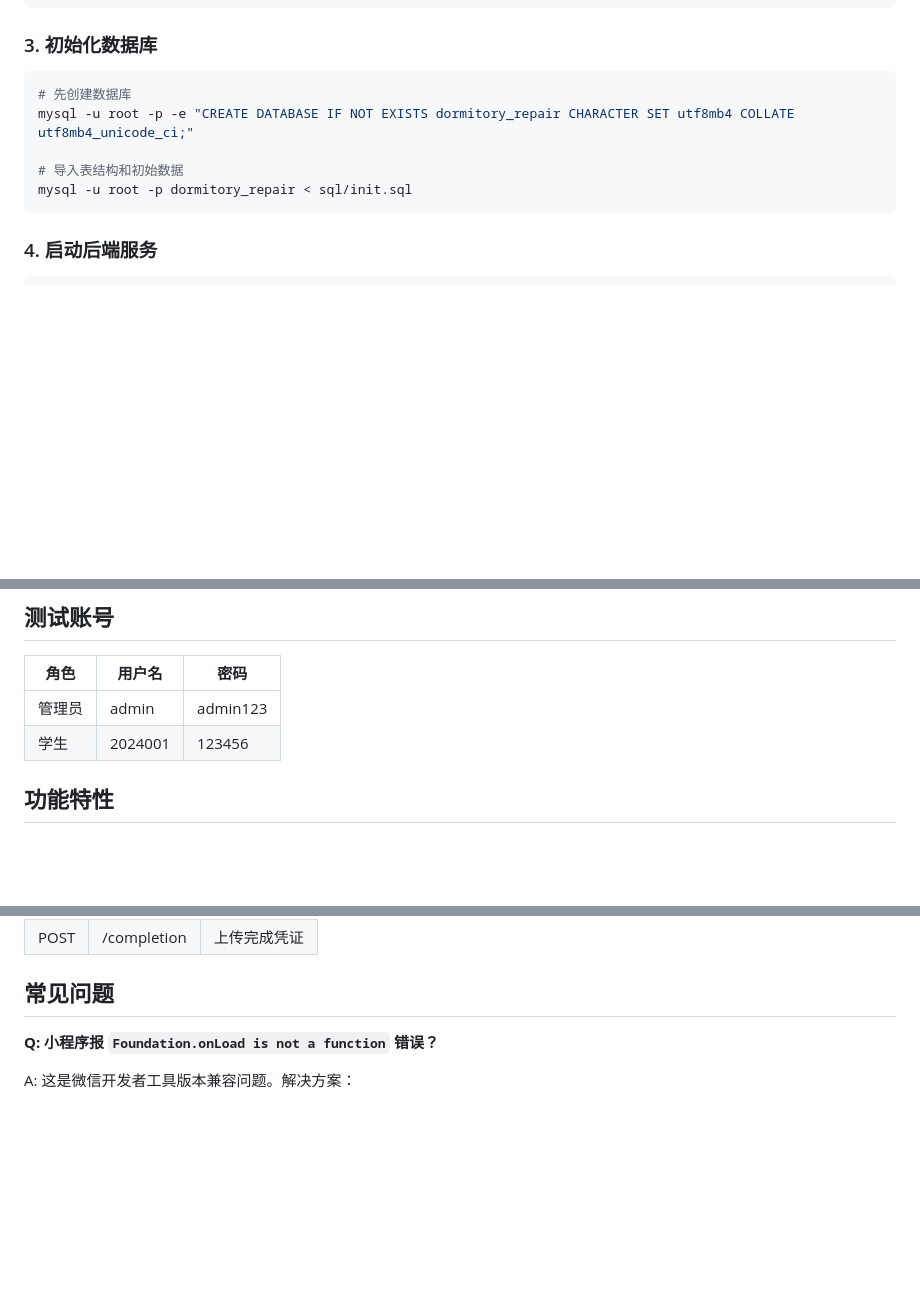
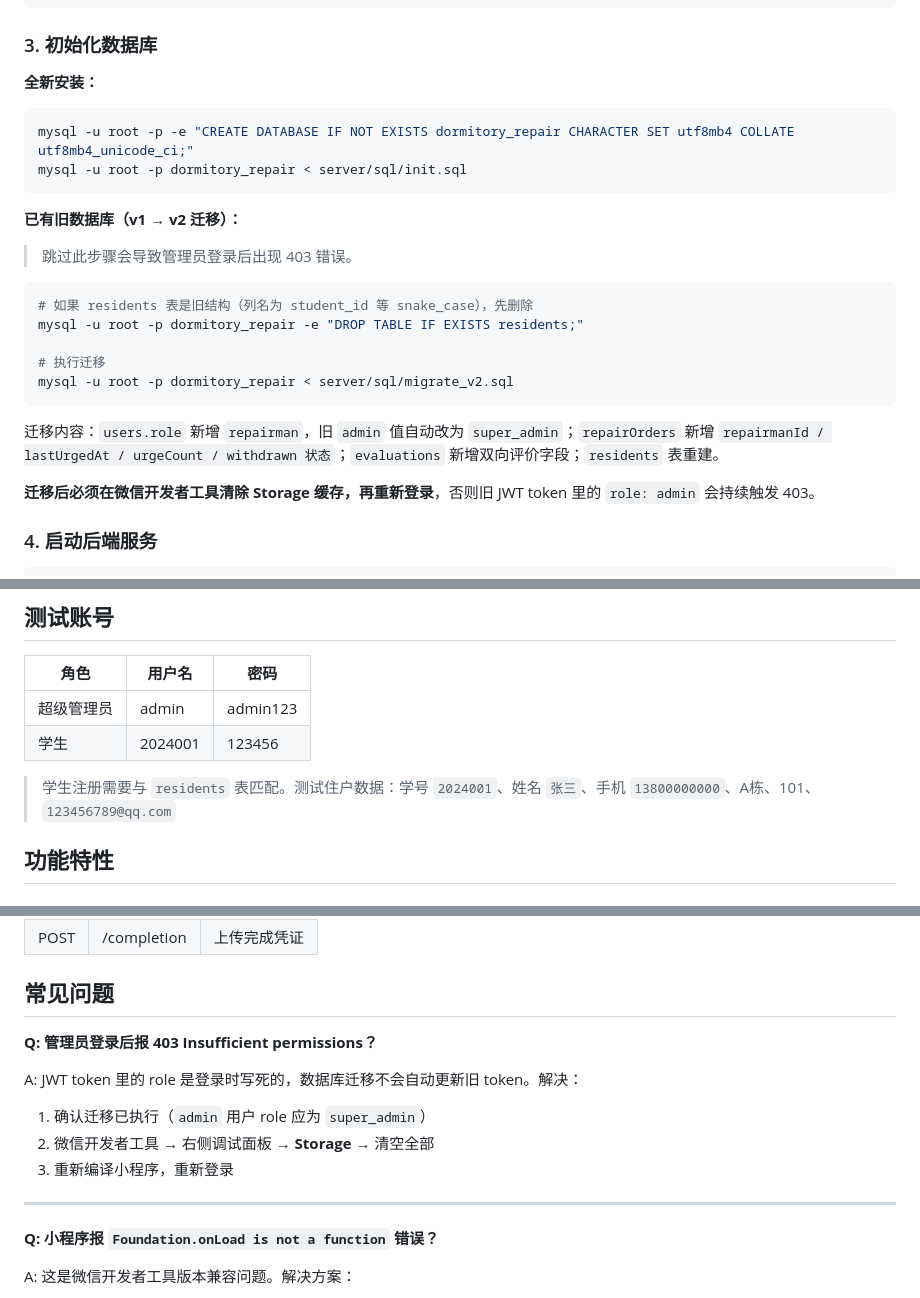
Before and after one commit to ApocalypseYun/xiong-bi, a Markdown page: README.md, 3 parts joined by grey strips. Drawn GitHub-style; blank space fills up the shorter version.

Commit message:
docs: update README with v2 migration steps and 403 troubleshooting
Co-Authored-By: Claude Sonnet 4.6 <noreply@anthropic.com>

````diff
--- a/README.md
+++ b/README.md
@@ -58,13 +58,27 @@ JWT_SECRET=your_jwt_secret_key
 
 ### 3. 初始化数据库
 
+**全新安装：**
 ```bash
-# 先创建数据库
 mysql -u root -p -e "CREATE DATABASE IF NOT EXISTS dormitory_repair CHARACTER SET utf8mb4 COLLATE utf8mb4_unicode_ci;"
+mysql -u root -p dormitory_repair < server/sql/init.sql
+```
 
-# 导入表结构和初始数据
-mysql -u root -p dormitory_repair < sql/init.sql
+**已有旧数据库（v1 → v2 迁移）：**
+
+> 跳过此步骤会导致管理员登录后出现 403 错误。
+
+```bash
+# 如果 residents 表是旧结构（列名为 student_id 等 snake_case），先删除
+mysql -u root -p dormitory_repair -e "DROP TABLE IF EXISTS residents;"
+
+# 执行迁移
+mysql -u root -p dormitory_repair < server/sql/migrate_v2.sql
 ```
+
+迁移内容：`users.role` 新增 `repairman`，旧 `admin` 值自动改为 `super_admin`；`repairOrders` 新增 `repairmanId / lastUrgedAt / urgeCount / withdrawn 状态`；`evaluations` 新增双向评价字段；`residents` 表重建。
+
+**迁移后必须在微信开发者工具清除 Storage 缓存，再重新登录**，否则旧 JWT token 里的 `role: admin` 会持续触发 403。
 
 ### 4. 启动后端服务
 
@@ -87,8 +101,10 @@ node app.js
 
 | 角色 | 用户名 | 密码 |
 |------|--------|------|
-| 管理员 | admin | admin123 |
+| 超级管理员 | admin | admin123 |
 | 学生 | 2024001 | 123456 |
+
+> 学生注册需要与 `residents` 表匹配。测试住户数据：学号 `2024001`、姓名 `张三`、手机 `13800000000`、A栋、101、`123456789@qq.com`
 
 ## 功能特性
 
@@ -159,6 +175,15 @@ pending（待处理）→ processing（处理中）→ completed（已完成）
 
 ## 常见问题
 
+**Q: 管理员登录后报 403 Insufficient permissions？**
+
+A: JWT token 里的 role 是登录时写死的，数据库迁移不会自动更新旧 token。解决：
+1. 确认迁移已执行（`admin` 用户 role 应为 `super_admin`）
+2. 微信开发者工具 → 右侧调试面板 → **Storage** → 清空全部
+3. 重新编译小程序，重新登录
+
+---
+
 **Q: 小程序报 `Foundation.onLoad is not a function` 错误？**
 
 A: 这是微信开发者工具版本兼容问题。解决方案：
````
